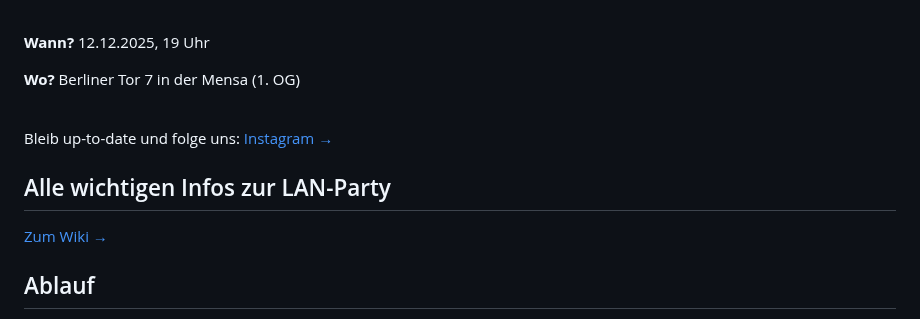
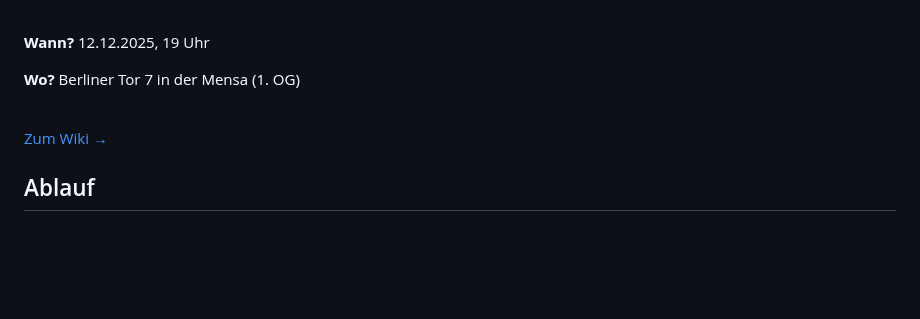
Before and after one commit to HAW-Hamburg-LAN-Party/haw-hamburg-lan-party.github.io, a Markdown page: src/content/home.md, the part around one of its changes. Rendered like a GitHub page; blank space fills up the shorter version.

```diff
--- a/src/content/home.md
+++ b/src/content/home.md
@@ -25,10 +26,11 @@ Dabei gibt es nicht nur PC-Gaming, sondern auch eine Multiplayer Switch Station,
 **Wo?**
 Berliner Tor 7 in der Mensa (1. OG)
 
-<br>
+<br/>
 
-Bleib up-to-date und folge uns:
-<a class="button" href="https://www.instagram.com/hawhamburg_lan_party/" target="_blank">Instagram →</a>
+<div class="">
+  <a class="button w-full" href="/wiki">Zum Wiki →</a>
+</div>
 
 </div>
 </div>
@@ -37,11 +39,6 @@ Bleib up-to-date und folge uns:
   <h2>Hol dir dein kostenloses Ticket hier:</h2>
   <a class="button" href="https://haw-lan-13.eventbrite.de">Zu Eventbrite →</a>
 </div> -->
-
-<div>
-  <h2>Alle wichtigen Infos zur LAN-Party</h2>
-  <a class="button" href="/wiki">Zum Wiki →</a>
-</div>
 
 ## Ablauf
 
```
Also changed, not shown: other parts of src/content/home.md (+8 -6 lines), src/content/wiki.md (+12 -14 lines).
